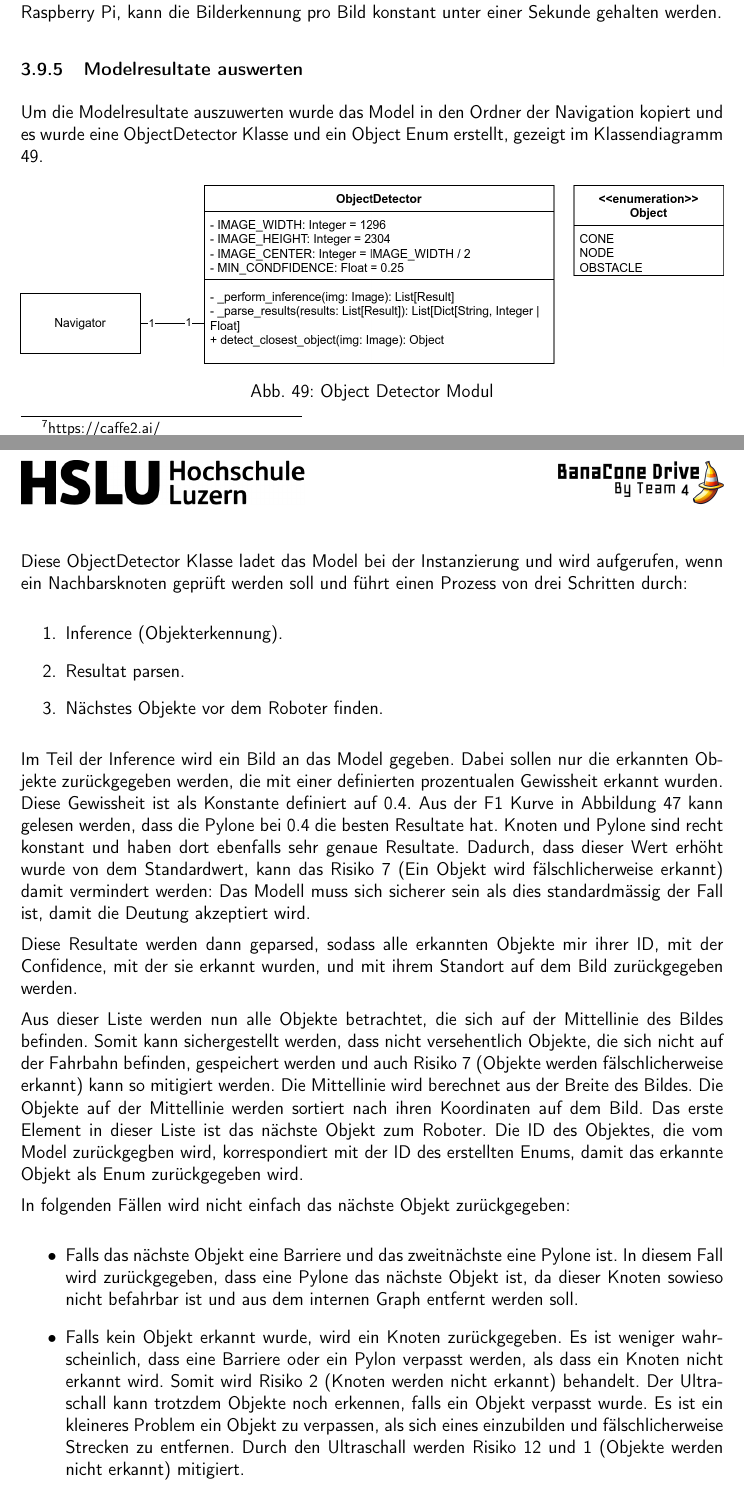
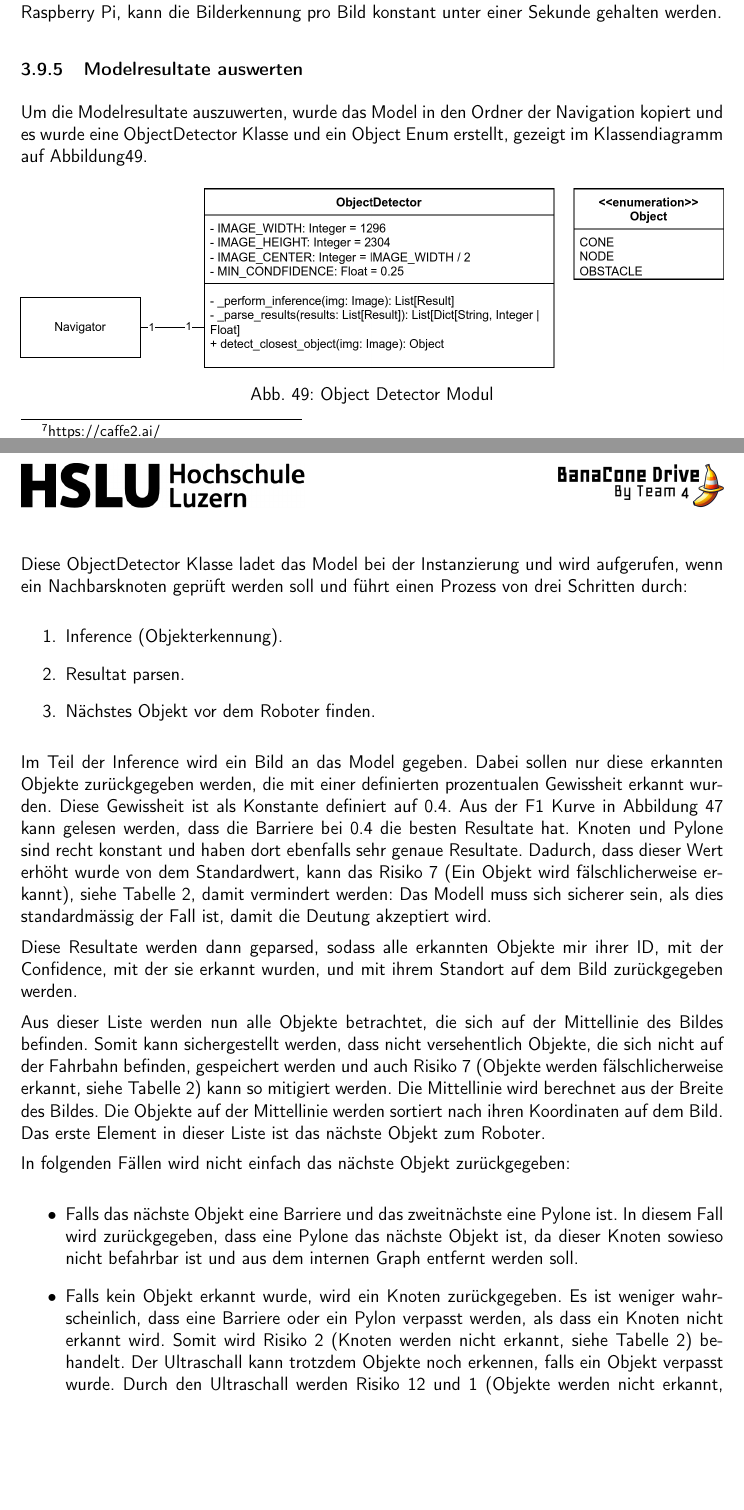
Before and after one commit to ameyer3/hslu-pren-2, a LaTeX document (main.tex, which reads parts/04c-hauptteil-sprint3.tex): two parts of pages 50 and 51 of 105, joined at a grey line, cut so that both start at the same text, the shorter picture padded with empty space. Compiled offline with pdfLaTeX.

Commit message:
Changes from Overleaf

```diff
--- a/parts/04c-hauptteil-sprint3.tex
+++ b/parts/04c-hauptteil-sprint3.tex
@@ -123,7 +123,7 @@ Das Resultat ist ein Ordner, der gleich verwendet werden kann, wie das .pt File:
 \subsubsection{Modelresultate auswerten}
 \label{model-results}
 
-Um die Modelresultate auszuwerten wurde das Model in den Ordner der Navigation kopiert und es wurde eine ObjectDetector Klasse und ein Object Enum erstellt, gezeigt im Klassendiagramm \ref{fig:nav-object-detector}.
+Um die Modelresultate auszuwerten, wurde das Model in den Ordner der Navigation kopiert und es wurde eine ObjectDetector Klasse und ein Object Enum erstellt, gezeigt im Klassendiagramm auf Abbildung\ref{fig:nav-object-detector}.
 
  \begin{figure}[H]
 \centering
@@ -137,20 +137,20 @@ Diese ObjectDetector Klasse ladet das Model bei der Instanzierung und wird aufge
 \begin{enumerate}
     \item Inference (Objekterkennung).
     \item Resultat parsen.
-    \item Nächstes Objekte vor dem Roboter finden.
+    \item Nächstes Objekt vor dem Roboter finden.
 \end{enumerate}
 
-Im Teil der Inference wird ein Bild an das Model gegeben. Dabei sollen nur die erkannten Objekte zurückgegeben werden, die mit einer definierten prozentualen Gewissheit erkannt wurden. Diese Gewissheit ist als Konstante definiert auf 0.4. Aus der F1 Kurve in Abbildung \ref{fig:f1} kann gelesen werden, dass die Pylone bei 0.4 die besten Resultate hat. Knoten und Pylone sind recht konstant und haben dort ebenfalls sehr genaue Resultate. Dadurch, dass dieser Wert erhöht wurde von dem Standardwert, kann das Risiko 7 (Ein Objekt wird fälschlicherweise erkannt) damit vermindert werden: Das Modell muss sich sicherer sein als dies standardmässig der Fall ist, damit die Deutung akzeptiert wird.
+Im Teil der Inference wird ein Bild an das Model gegeben. Dabei sollen nur diese erkannten Objekte zurückgegeben werden, die mit einer definierten prozentualen Gewissheit erkannt wurden. Diese Gewissheit ist als Konstante definiert auf 0.4. Aus der F1 Kurve in Abbildung \ref{fig:f1} kann gelesen werden, dass die Barriere bei 0.4 die besten Resultate hat. Knoten und Pylone sind recht konstant und haben dort ebenfalls sehr genaue Resultate. Dadurch, dass dieser Wert erhöht wurde von dem Standardwert, kann das Risiko 7 (Ein Objekt wird fälschlicherweise erkannt), siehe Tabelle \ref{table:risks}, damit vermindert werden: Das Modell muss sich sicherer sein, als dies standardmässig der Fall ist, damit die Deutung akzeptiert wird.
 
 Diese Resultate werden dann geparsed, sodass alle erkannten Objekte mir ihrer ID, mit der Confidence, mit der sie erkannt wurden, und mit ihrem Standort auf dem Bild zurückgegeben werden.
 
-Aus dieser Liste werden nun alle Objekte betrachtet, die sich auf der Mittellinie des Bildes befinden. Somit kann sichergestellt werden, dass nicht versehentlich Objekte, die sich nicht auf der Fahrbahn befinden, gespeichert werden und auch Risiko 7 (Objekte werden fälschlicherweise erkannt) kann so mitigiert werden. Die Mittellinie wird berechnet aus der Breite des Bildes. Die Objekte auf der Mittellinie werden sortiert nach ihren Koordinaten auf dem Bild. Das erste Element in dieser Liste ist das nächste Objekt zum Roboter. Die ID des Objektes, die vom Model zurückgegben wird, korrespondiert mit der ID des erstellten Enums, damit das erkannte Objekt als Enum zurückgegeben wird.
+Aus dieser Liste werden nun alle Objekte betrachtet, die sich auf der Mittellinie des Bildes befinden. Somit kann sichergestellt werden, dass nicht versehentlich Objekte, die sich nicht auf der Fahrbahn befinden, gespeichert werden und auch Risiko 7 (Objekte werden fälschlicherweise erkannt, siehe Tabelle \ref{table:risks}) kann so mitigiert werden. Die Mittellinie wird berechnet aus der Breite des Bildes. Die Objekte auf der Mittellinie werden sortiert nach ihren Koordinaten auf dem Bild. Das erste Element in dieser Liste ist das nächste Objekt zum Roboter.
 
 In folgenden Fällen wird nicht einfach das nächste Objekt zurückgegeben:
 
 \begin{itemize}
     \item Falls das nächste Objekt eine Barriere und das zweitnächste eine Pylone ist. In diesem Fall wird zurückgegeben, dass eine Pylone das nächste Objekt ist, da dieser Knoten sowieso nicht befahrbar ist und aus dem internen Graph entfernt werden soll.
-    \item Falls kein Objekt erkannt wurde, wird ein Knoten zurückgegeben. Es ist weniger wahrscheinlich, dass eine Barriere oder ein Pylon verpasst werden, als dass ein Knoten nicht erkannt wird. Somit wird Risiko 2 (Knoten werden nicht erkannt) behandelt. Der Ultraschall kann trotzdem Objekte noch erkennen, falls ein Objekt verpasst wurde. Es ist ein kleineres Problem ein Objekt zu verpassen, als sich eines einzubilden und fälschlicherweise Strecken zu entfernen. Durch den Ultraschall werden Risiko 12 und 1 (Objekte werden nicht erkannt) mitigiert.
+    \item Falls kein Objekt erkannt wurde, wird ein Knoten zurückgegeben. Es ist weniger wahrscheinlich, dass eine Barriere oder ein Pylon verpasst werden, als dass ein Knoten nicht erkannt wird. Somit wird Risiko 2 (Knoten werden nicht erkannt, siehe Tabelle \ref{table:risks}) behandelt. Der Ultraschall kann trotzdem Objekte noch erkennen, falls ein Objekt verpasst wurde. Durch den Ultraschall werden Risiko 12 und 1 (Objekte werden nicht erkannt, siehe Tabelle \ref{table:risks}) mitigiert.
 \end{itemize}
 
 Die folgenden Abbildungen veranschaulichen das Prinzip. Diese Bilder haben die einzelnen Objekte, die das Model erkannt hat mit Boxen annotiert. Die Bildunterschrift zeigt, welche Objekte zurückgegeben werden basierend auf dem Algorithmus, der zuvor erklärt wurde. Wenn es keine Box annotiert hätte, würde ebenfalls ein Knoten zurückgegeben werden.
```
